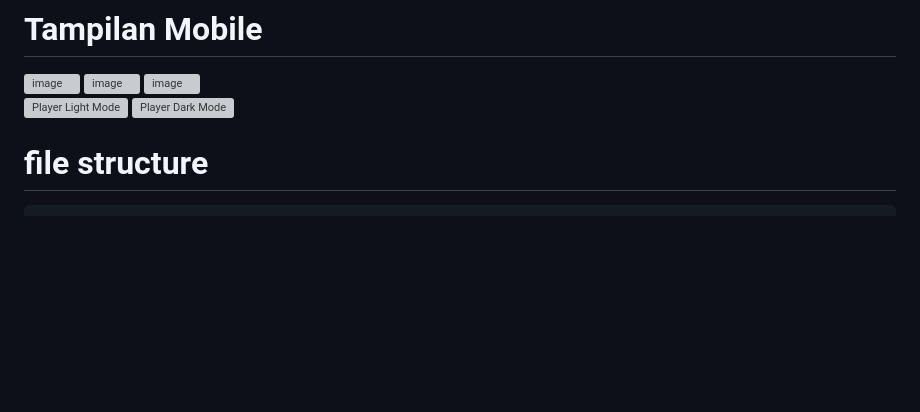
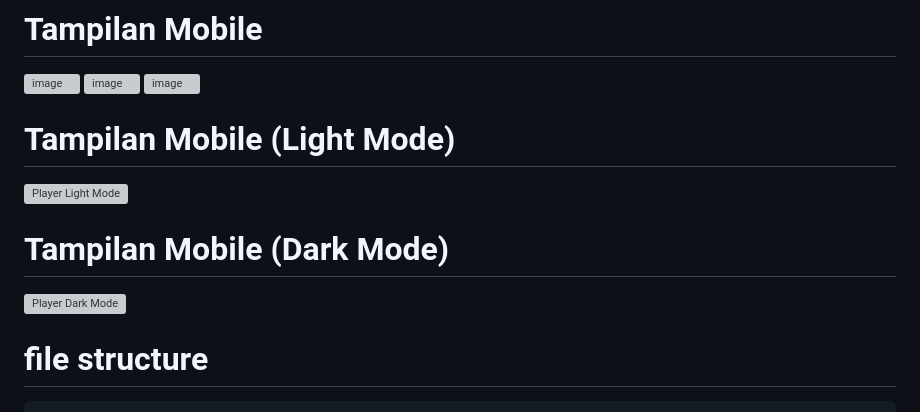
Before and after one commit to maizatullisa/Flutter_PemrogramanBergerak, a Markdown page: README.md, the part around the change. Rendered like a GitHub page; blank space fills up the shorter version; grey boxes are pictures that could not be loaded.

```diff
--- a/README.md
+++ b/README.md
@@ -152,7 +152,10 @@ Berikut adalah ikhtisar struktur direktori utama proyek:
 <img width="364" height="642" alt="image" src="https://github.com/user-attachments/assets/7fd7cf5d-33c7-48b6-a10b-9f9cf3de2d58" />
 <img width="364" height="642" alt="image" src="https://github.com/user-attachments/assets/bde427fe-cbad-475d-894f-0763dfa06bf1" />
 
+
+# **Tampilan Mobile (Light Mode)**
 ![Player Light Mode](screenshots/flutter_03.png)
+# **Tampilan Mobile (Dark Mode)**
 ![Player Dark Mode](screenshots/flutter_04.png)
 
 # file structure
```
